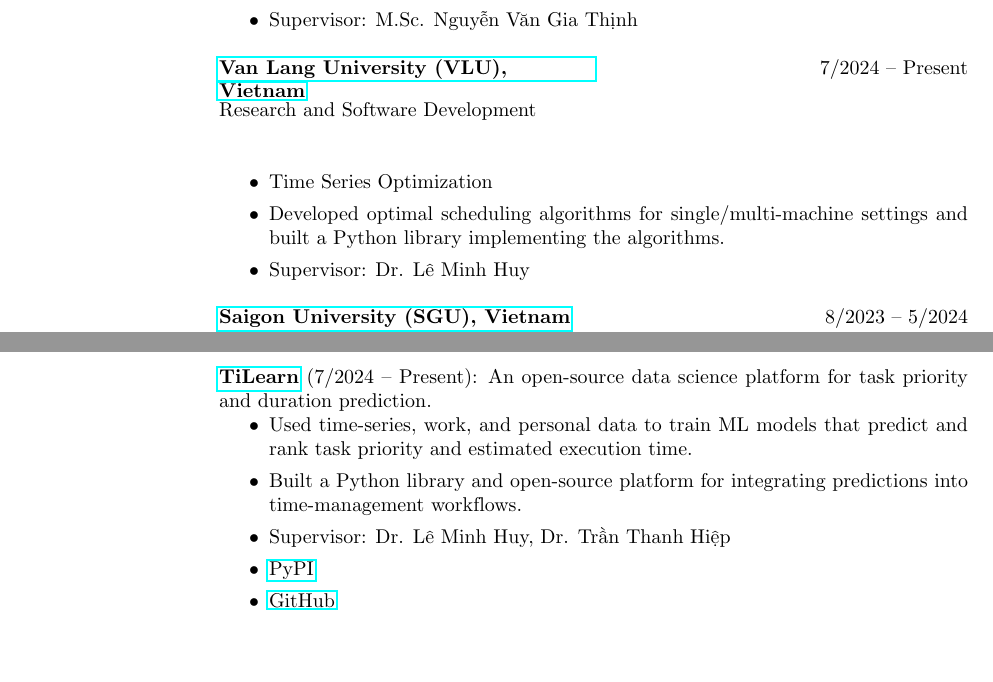
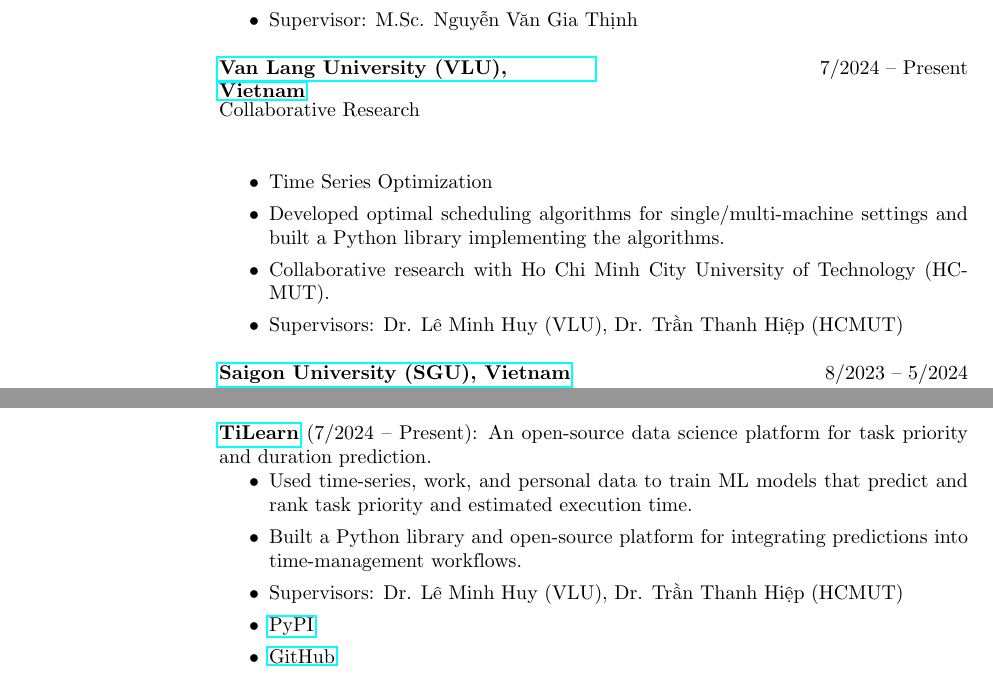
Before and after one commit to Bancie/Bancie.github.io, a LaTeX CV (CV/Recent_Grad_Resume_Template/cv_2.tex): two parts of pages 1 and 2 of 3, joined at a grey line, cut so that both start at the same text, the shorter picture padded with empty space. Compiled offline with pdfLaTeX.

Commit message:
Document VLU–HCMUT collaborative research on the CV.
Reflect co-supervision with Dr. Hiệp and align TiLearn supervisor formatting.

Co-authored-by: Cursor <cursoragent@cursor.com>

```diff
--- a/CV/Recent_Grad_Resume_Template/cv_2.tex
+++ b/CV/Recent_Grad_Resume_Template/cv_2.tex
@@ -76,13 +76,14 @@
 
   \employer{7/2024 -- Present}
   \location{}
-  \dates{Research and Software Development}
+  \dates{Collaborative Research}
   \title{\href{https://vlu.edu.vn}{\textbf{Van Lang University (VLU), Vietnam}}}
   \begin{position}
     \begin{itemize}
       \item Time Series Optimization
       \item Developed optimal scheduling algorithms for single/multi-machine settings and built a Python library implementing the algorithms.
-      \item Supervisor: Dr. Lê Minh Huy
+      \item Collaborative research with Ho Chi Minh City University of Technology (HCMUT).
+      \item Supervisors: Dr. Lê Minh Huy (VLU), Dr. Trần Thanh Hiệp (HCMUT)
     \end{itemize}
   \end{position}
 
@@ -121,7 +122,7 @@
   \begin{itemize}
     \item Used time-series, work, and personal data to train ML models that predict and rank task priority and estimated execution time.
     \item Built a Python library and open-source platform for integrating predictions into time-management workflows.
-    \item Supervisor: Dr. Lê Minh Huy, Dr. Trần Thanh Hiệp
+    \item Supervisors: Dr. Lê Minh Huy (VLU), Dr. Trần Thanh Hiệp (HCMUT)
     \item \href{https://pypi.org/project/TiLearn/}{PyPI}
     \item \href{https://github.com/Bancie/TiLearn}{GitHub}
   \end{itemize}
```
Also changed, not shown: CV/Recent_Grad_Resume_Template/cv_2.pdf, 1 other file.
